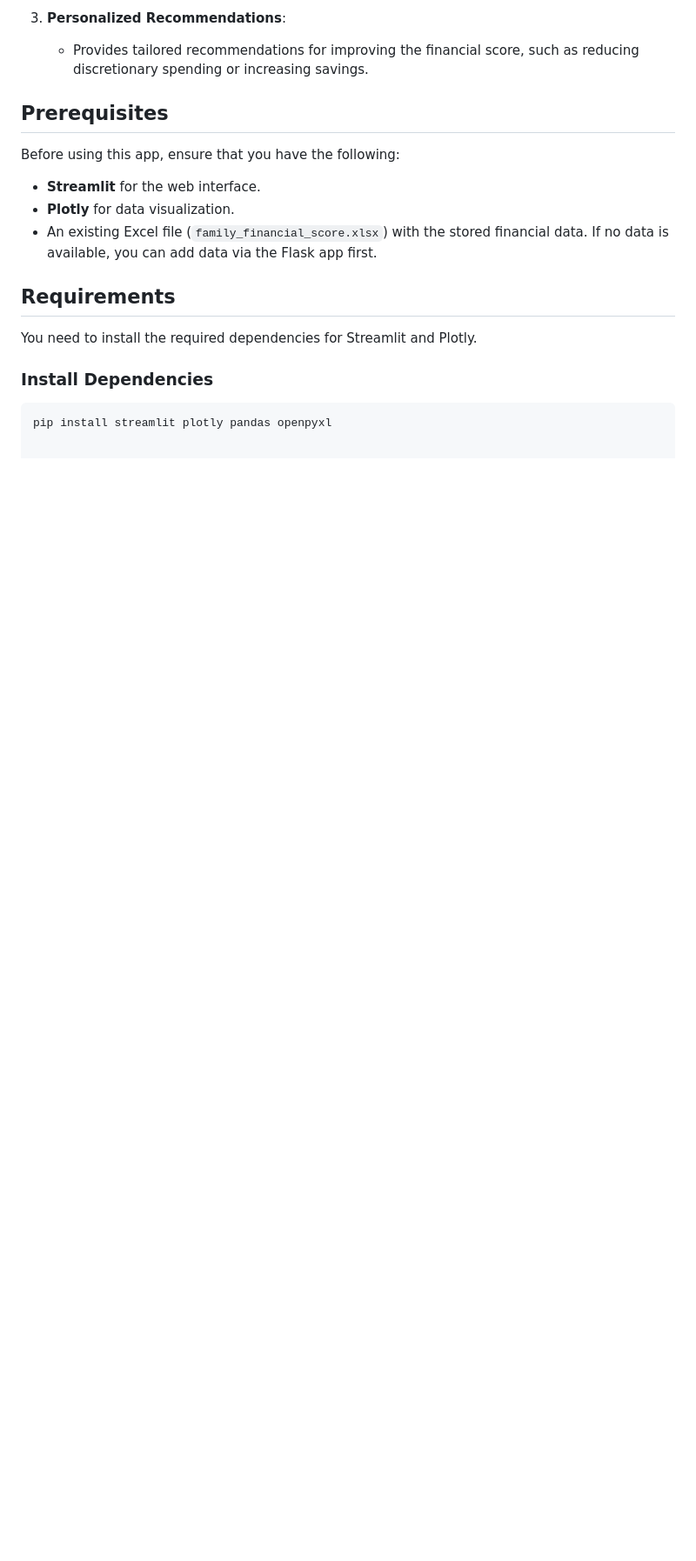
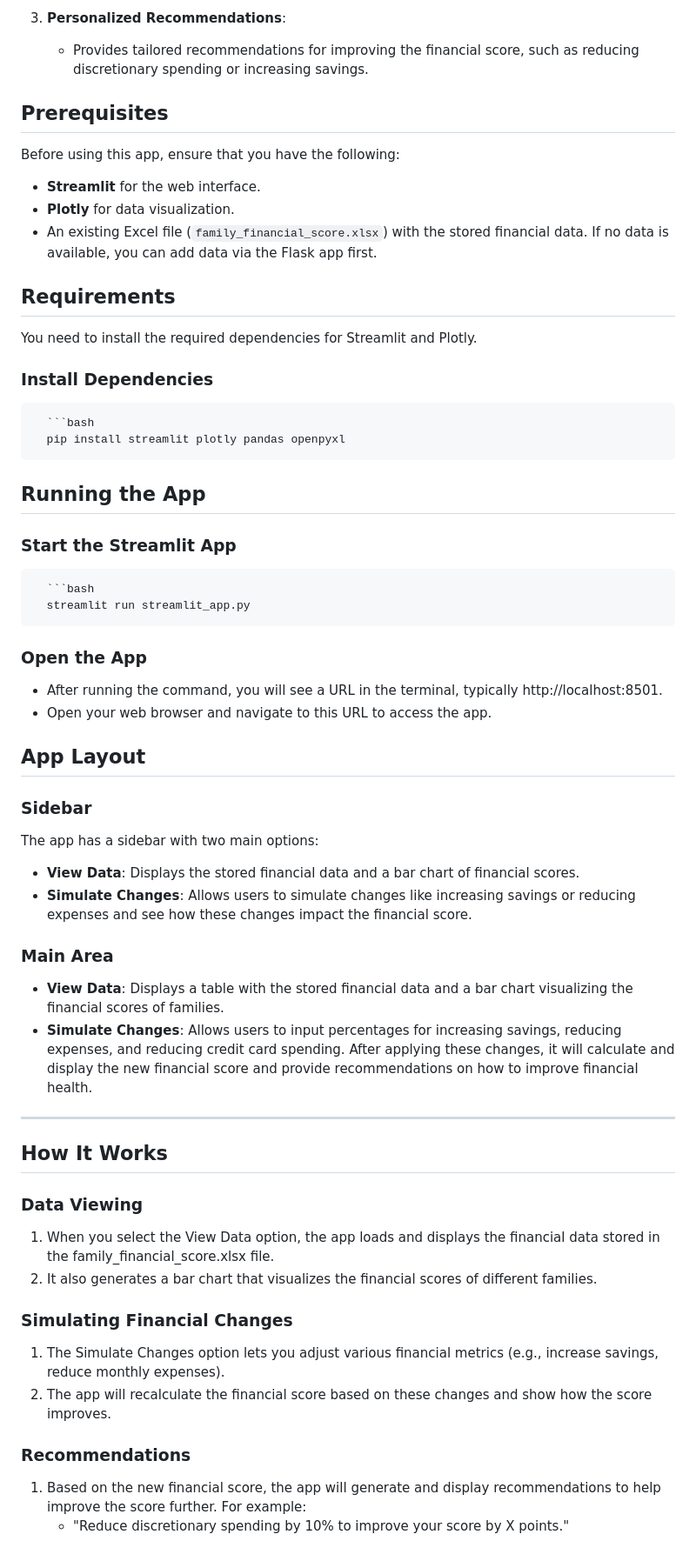
Before and after one commit to Utkarsh-152/Family-Finance-Score-Measure, a Markdown page: README.md, the part around the change. Shown: that part at 87% size. Drawn GitHub-style; blank space fills up the shorter version.

````diff
--- a/README.md
+++ b/README.md
@@ -229,5 +229,39 @@ Before using this app, ensure that you have the following:
 You need to install the required dependencies for Streamlit and Plotly.
 
 ### Install Dependencies
-```bash
-pip install streamlit plotly pandas openpyxl
+      ```bash
+      pip install streamlit plotly pandas openpyxl
+
+## Running the App
+
+### Start the Streamlit App
+
+      ```bash
+      streamlit run streamlit_app.py
+
+### Open the App
+- After running the command, you will see a URL in the terminal, typically http://localhost:8501.
+- Open your web browser and navigate to this URL to access the app.
+
+## App Layout
+### Sidebar
+The app has a sidebar with two main options:
+- **View Data**: Displays the stored financial data and a bar chart of financial scores.
+- **Simulate Changes**: Allows users to simulate changes like increasing savings or reducing expenses and see how these changes impact the financial score.
+### Main Area
+- **View Data**: Displays a table with the stored financial data and a bar chart visualizing the financial scores of families.
+- **Simulate Changes**: Allows users to input percentages for increasing savings, reducing expenses, and reducing credit card spending. After applying these changes, it will calculate and display the new financial score and provide recommendations on how to improve financial health.
+
+---
+
+## How It Works
+
+### Data Viewing
+1. When you select the View Data option, the app loads and displays the financial data stored in the family_financial_score.xlsx file.
+2. It also generates a bar chart that visualizes the financial scores of different families.
+### Simulating Financial Changes
+1. The Simulate Changes option lets you adjust various financial metrics (e.g., increase savings, reduce monthly expenses).
+2. The app will recalculate the financial score based on these changes and show how the score improves.
+### Recommendations
+1. Based on the new financial score, the app will generate and display recommendations to help improve the score further. For example:
+   - "Reduce discretionary spending by 10% to improve your score by X points."
````
